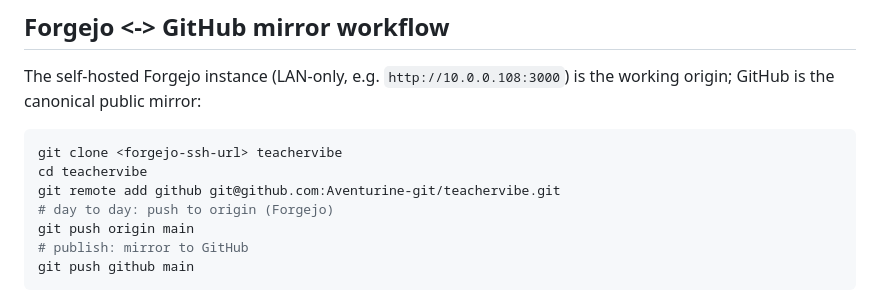
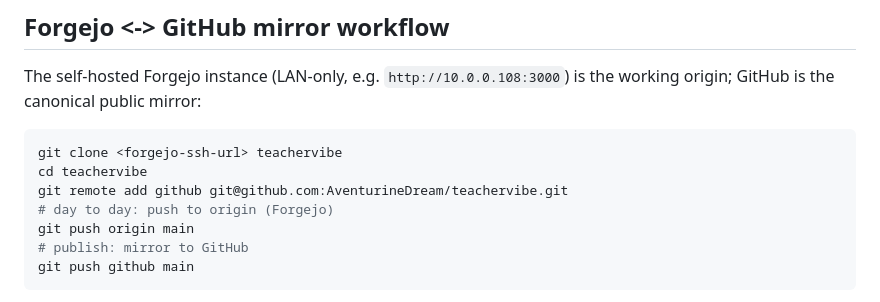
Before and after one commit to AventurineDream/teachervibe, a Markdown page: README.md, the part around the change. Rendered like a GitHub page.

Commit message:
README: canonical remote URL (AventurineDream)

````diff
--- a/README.md
+++ b/README.md
@@ -79,7 +79,7 @@ working origin; GitHub is the canonical public mirror:
 ```sh
 git clone <forgejo-ssh-url> teachervibe
 cd teachervibe
-git remote add github git@github.com:Aventurine-git/teachervibe.git
+git remote add github git@github.com:AventurineDream/teachervibe.git
 # day to day: push to origin (Forgejo)
 git push origin main
 # publish: mirror to GitHub
````
